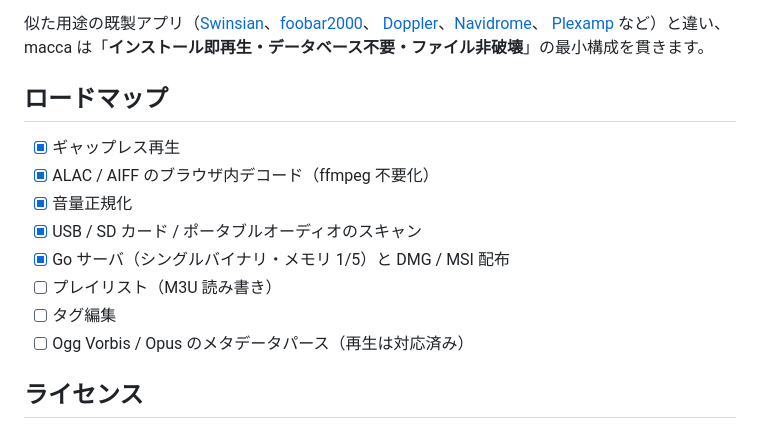
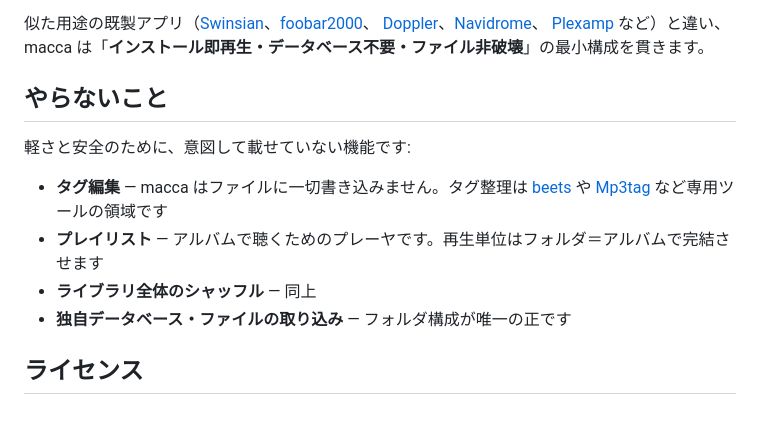
Before and after one commit to koshikawa-masato/macca, a Markdown page: README.md, the part around the change. GitHub-like rendering.

Commit message:
ロードマップを「やらないこと」宣言に置き換え
タグ編集 (ファイル非破壊と矛盾)・プレイリスト (アルバムで聴く思想と矛盾)・
Ogg/Opusメタデータ (実需が出てから) を削除し、意図的な非搭載を明文化。

Co-Authored-By: Claude Fable 5 <noreply@anthropic.com>
Claude-Session: https://claude.ai/code/session_01Y64fnjiBFUMSCieysfPK4Z

```diff
--- a/README.md
+++ b/README.md
@@ -196,16 +196,15 @@ Apple 純正アプリはサブスク再生専用と割り切り、手元のフ
 [Plexamp](https://www.plex.tv/plexamp/) など）と違い、
 macca は「**インストール即再生・データベース不要・ファイル非破壊**」の最小構成を貫きます。
 
-## ロードマップ
+## やらないこと
 
-- [x] ギャップレス再生
-- [x] ALAC / AIFF のブラウザ内デコード（ffmpeg 不要化）
-- [x] 音量正規化
-- [x] USB / SD カード / ポータブルオーディオのスキャン
-- [x] Go サーバ（シングルバイナリ・メモリ 1/5）と DMG / MSI 配布
-- [ ] プレイリスト（M3U 読み書き）
-- [ ] タグ編集
-- [ ] Ogg Vorbis / Opus のメタデータパース（再生は対応済み）
+軽さと安全のために、意図して載せていない機能です:
+
+- **タグ編集** — macca はファイルに一切書き込みません。タグ整理は
+  [beets](https://beets.io/) や [Mp3tag](https://www.mp3tag.de/) など専用ツールの領域です
+- **プレイリスト** — アルバムで聴くためのプレーヤです。再生単位はフォルダ＝アルバムで完結させます
+- **ライブラリ全体のシャッフル** — 同上
+- **独自データベース・ファイルの取り込み** — フォルダ構成が唯一の正です
 
 ## ライセンス
 
```
